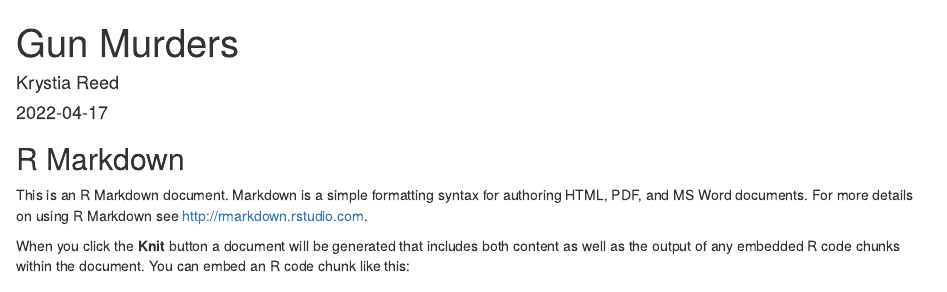
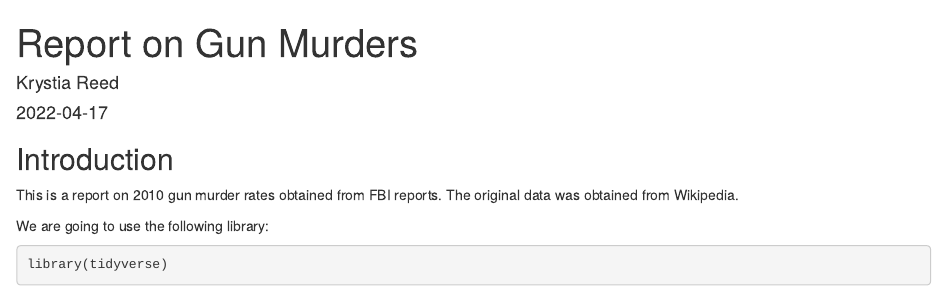
Before and after one commit to KrystiaReed/Homework-0, an R Markdown document (Murders Markdown.Rmd): the page in a window 1100 px wide, from its top. Rendered offline with R 4.5, knitr and Pandoc, with nearby package versions.

Commit message:
Added murders.

````diff
--- a/Murders Markdown.Rmd
+++ b/Murders Markdown.Rmd
@@ -1,5 +1,5 @@
 ---
-title: "Gun Murders"
+title: "Report on Gun Murders"
 author: "Krystia Reed"
 date: '2022-04-17'
 output: html_document
@@ -9,10 +9,11 @@ output: html_document
 knitr::opts_chunk$set(echo = TRUE)
 ```
 
-## R Markdown
+## Introduction
 
-This is an R Markdown document. Markdown is a simple formatting syntax for authoring HTML, PDF, and MS Word documents. For more details on using R Markdown see <http://rmarkdown.rstudio.com>.
+This is a report on 2010 gun murder rates obtained from FBI reports. The original data was obtained from Wikipedia.
 
-When you click the **Knit** button a document will be generated that includes both content as well as the output of any embedded R code chunks within the document. You can embed an R code chunk like this:
+We are going to use the following library:
 
-```{r cars}
+```{library}
+library(tidyverse)
````
Also changed, not shown: code.R (added, +1 -0 lines), Murders Markdown.Rmd (7 more changed lines).
